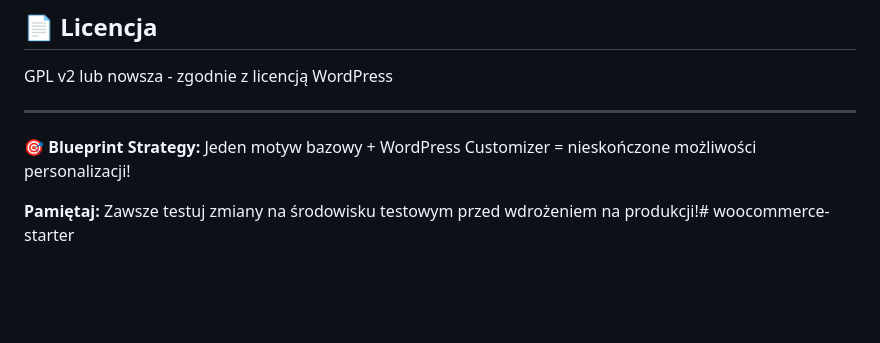
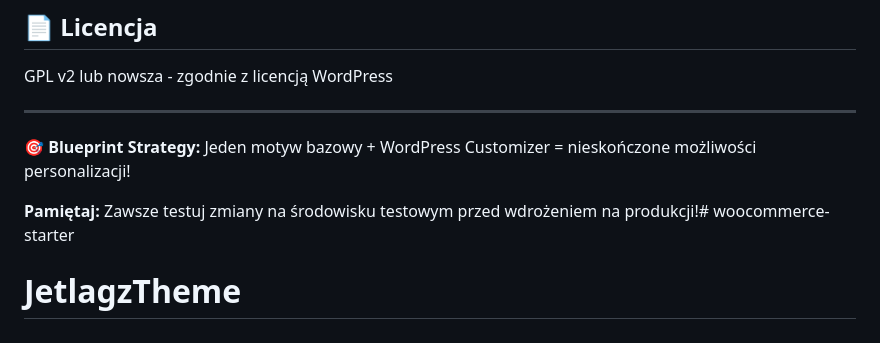
Before and after one commit to danharapiuk/JetlagzTheme, a Markdown page: README.md, the part around the change. GitHub-like rendering; blank space fills up the shorter version.

```diff
--- a/README.md
+++ b/README.md
@@ -196,3 +196,4 @@ GPL v2 lub nowsza - zgodnie z licencją WordPress
 **🎯 Blueprint Strategy:** Jeden motyw bazowy + WordPress Customizer = nieskończone możliwości personalizacji!
 
 **Pamiętaj:** Zawsze testuj zmiany na środowisku testowym przed wdrożeniem na produkcji!# woocommerce-starter
+# JetlagzTheme
```
